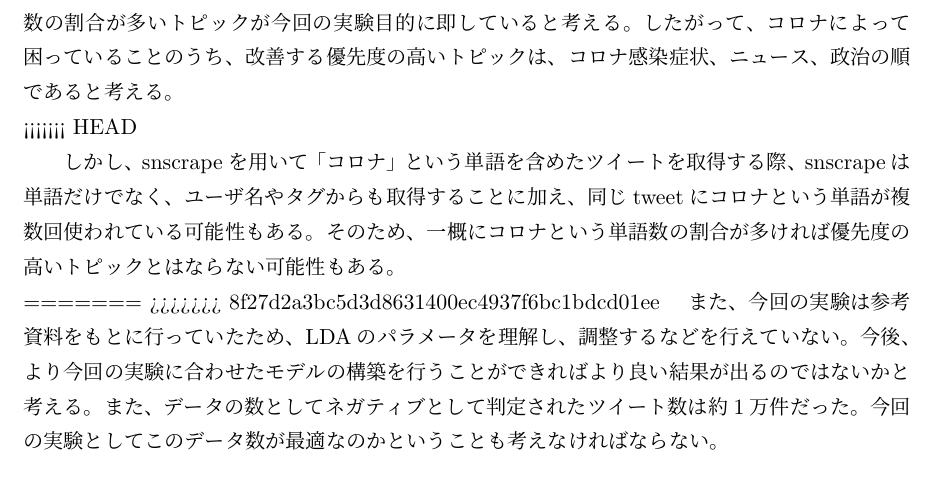
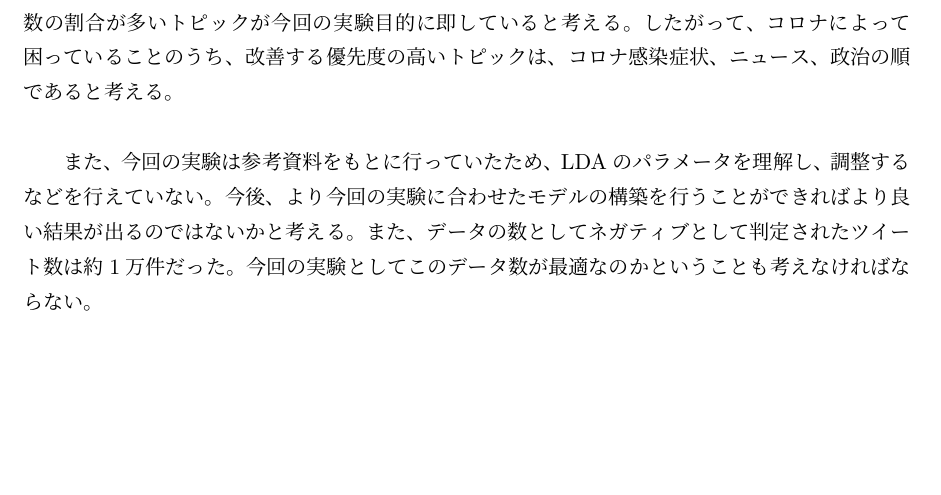
Before and after one commit to matsuda13/stulab3_project, a LaTeX document (report/final/最終レポート.tex): part of page 9 of 10, cut so that both start at the same text, the shorter picture padded with empty space. Compiled offline with pLaTeX and dvipdfmx.

Commit message:
final report kosatsu

```diff
--- a/report/final/最終レポート.tex
+++ b/report/final/最終レポート.tex
@@ -87,11 +87,7 @@ pyLDAvisを使用してトピックモデリングの内容をhtmlに出力し
 
 \section{考察}
 実験結果より、トピック1,3は「コロナ感染症状」、トピック2は「政治」、トピック4は「メディア」の3つのトピックに分けられると考えた。さらに、今回データセットの構築を行う際「コロナ」という単語を含めたツイートを取得していたため、トピックごとに占めるコロナという単語数の割合が多いトピックが今回の実験目的に即していると考える。したがって、コロナによって困っていることのうち、改善する優先度の高いトピックは、コロナ感染症状、ニュース、政治の順であると考える。\\
-<<<<<<< HEAD
 
-　しかし、snscrapeを用いて「コロナ」という単語を含めたツイートを取得する際、snscrapeは単語だけでなく、ユーザ名やタグからも取得することに加え、同じtweetにコロナという単語が複数回使われている可能性もある。そのため、一概にコロナという単語数の割合が多ければ優先度の高いトピックとはならない可能性もある。\\
-=======
->>>>>>> 8f27d2a3bc5d3d8631400ec4937f6bc1bdcd01ee
 　また、今回の実験は参考資料をもとに行っていたため、LDAのパラメータを理解し、調整するなどを行えていない。今後、より今回の実験に合わせたモデルの構築を行うことができればより良い結果が出るのではないかと考える。また、データの数としてネガティブとして判定されたツイート数は約1万件だった。今回の実験としてこのデータ数が最適なのかということも考えなければならない。
 
 \subsection{追加実験}
```
